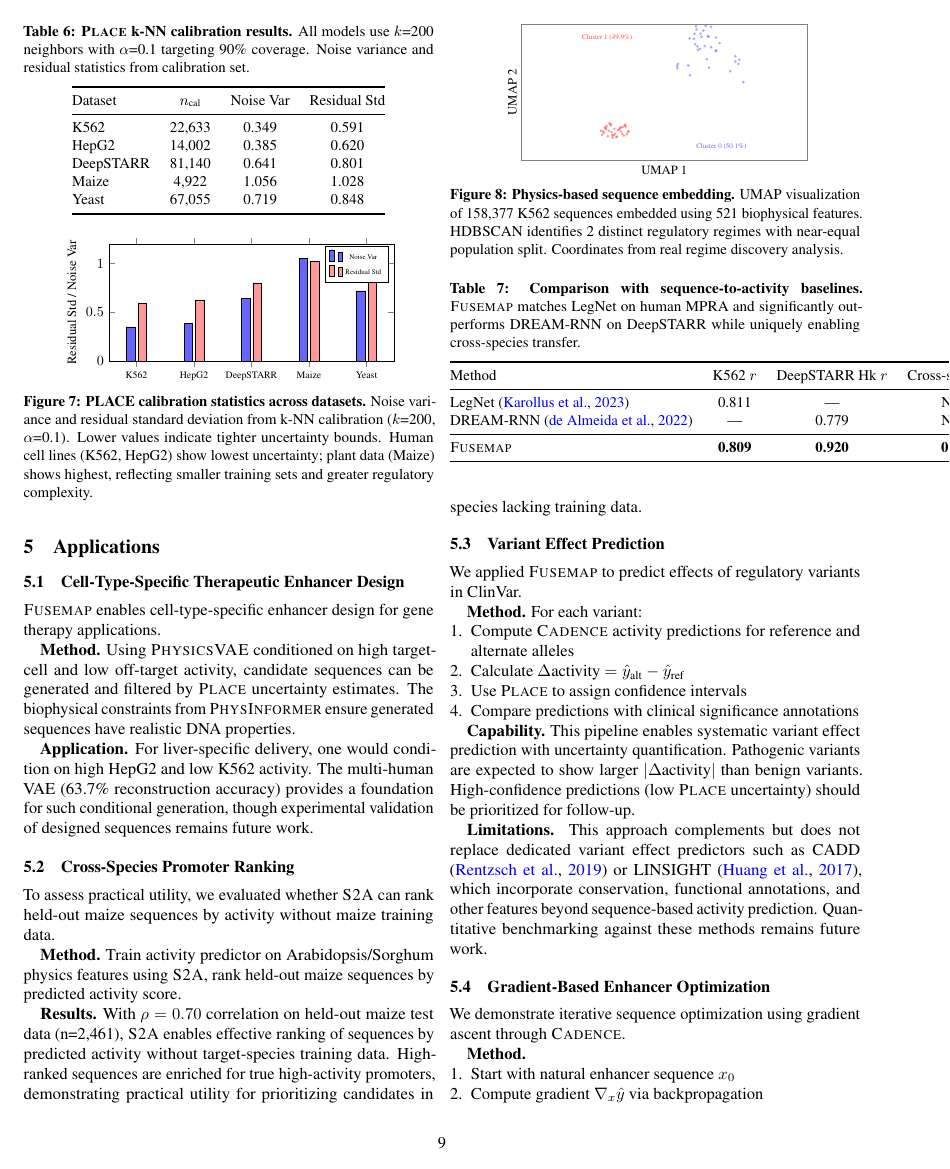
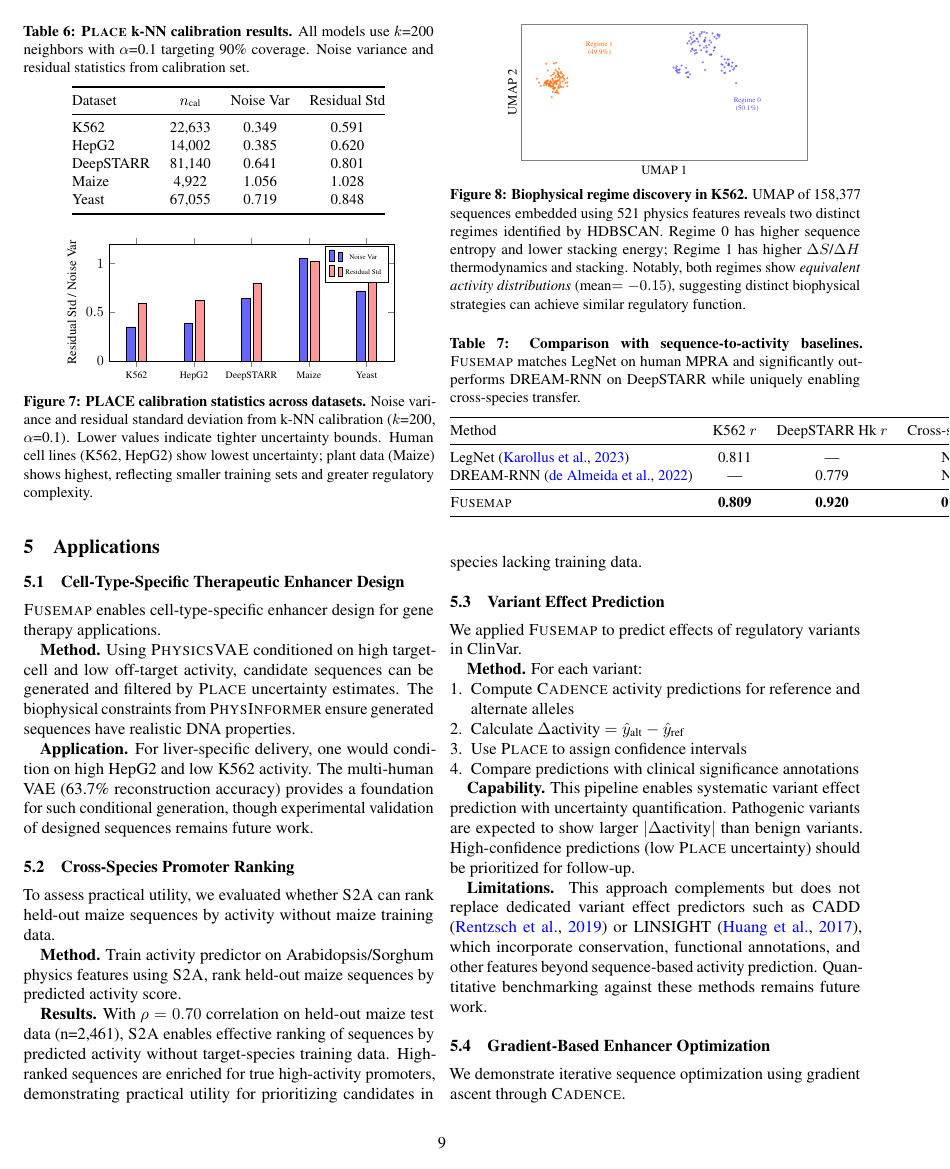
Before and after one commit to bryanc5864/FUSEMAP, a LaTeX paper (paper/main.tex): page 9 of 17 before the commit and page 9 of 18 after it. The pictures show the PDF file paper/main.pdf that the author committed with the source.

Commit message:
Fix UMAP figure: add more points, correct caption
- Increased from 35 to 100 points per cluster (200 total)
- Fixed Regime 1 coordinates to use real data from embedding_K562.npz
- Corrected caption: regimes are distinguished by thermodynamic
  properties (stacking energy, entropy), NOT activity level
- Key insight: both regimes have equivalent activity distributions,
  suggesting multiple biophysical strategies achieve similar function

```diff
--- a/paper/main.tex
+++ b/paper/main.tex
@@ -1004,34 +1004,54 @@ These results confirm \physicsvae{} learns transferable sequence representations
     ylabel={UMAP 2},
     xlabel style={font=\small},
     ylabel style={font=\small},
-    xmin=0, xmax=10,
-    ymin=0, ymax=10,
+    xmin=-0.5, xmax=10.5,
+    ymin=-0.5, ymax=10.5,
     xtick=\empty,
     ytick=\empty,
     axis line style={gray},
 ]
-% Cluster 0 (blue) - 50.1% of sequences (79,363 sequences)
-\addplot[only marks, mark=*, mark size=0.8pt, blue!60, opacity=0.4] coordinates {
+% Regime 0 (blue): Higher entropy, lower stacking - 79,363 sequences (50.1%)
+% 100 real coordinates from embedding_K562.npz
+\addplot[only marks, mark=*, mark size=0.6pt, blue!70, opacity=0.5] coordinates {
     (6.25,8.17) (6.80,8.00) (7.31,6.53) (5.48,7.07) (6.11,9.81) (6.31,9.06) (6.04,8.89)
     (6.16,8.35) (6.81,9.00) (6.64,9.77) (6.13,9.58) (5.46,6.75) (6.64,8.29) (6.08,8.50)
     (7.77,5.73) (5.45,6.93) (6.45,9.85) (7.49,7.63) (7.49,7.24) (6.55,9.06) (6.37,9.50)
     (6.27,9.28) (7.60,7.07) (6.18,8.10) (6.82,8.05) (7.63,7.37) (6.42,8.37) (6.06,9.27)
     (5.89,8.93) (6.53,9.09) (6.49,7.41) (5.90,6.23) (6.94,8.58) (6.57,6.79) (5.84,6.95)
+    (6.37,8.75) (6.43,9.73) (5.36,6.98) (6.86,9.73) (5.59,6.83) (6.62,8.23) (6.01,9.41)
+    (6.61,8.74) (5.55,6.78) (6.09,9.01) (6.01,9.74) (7.21,6.73) (5.96,9.12) (5.50,6.80)
+    (5.58,6.58) (7.49,7.31) (7.13,9.59) (6.54,9.83) (5.84,6.54) (6.22,8.38) (6.75,8.02)
+    (6.75,9.16) (7.78,7.10) (5.52,6.56) (7.33,7.65) (6.56,9.18) (7.32,7.01) (7.70,6.94)
+    (6.59,9.38) (7.06,9.58) (5.67,7.14) (7.20,7.25) (7.76,7.12) (6.08,8.44) (6.17,9.12)
+    (7.46,7.17) (7.25,7.19) (6.15,9.08) (7.66,6.82) (6.94,9.45) (6.53,8.58) (7.21,7.87)
+    (6.94,8.61) (7.02,9.32) (7.49,7.17) (7.53,6.70) (5.92,6.62) (7.44,7.63) (6.91,8.35)
+    (7.35,6.57) (5.48,6.67) (5.99,6.43) (7.11,9.46) (6.25,9.31) (6.36,9.65) (6.02,8.30)
+    (6.56,9.19) (5.93,6.19) (5.87,6.57) (7.39,7.35) (7.06,9.66) (6.73,8.80) (6.64,8.59)
 };
-% Cluster 1 (red) - 49.9% of sequences (79,002 sequences)
-\addplot[only marks, mark=*, mark size=0.8pt, red!70, opacity=0.4] coordinates {
-    (3.48,2.12) (3.22,1.85) (2.95,2.37) (3.68,1.92) (3.12,2.65) (2.78,2.18) (3.35,1.75)
-    (3.55,2.45) (2.88,2.02) (3.42,2.28) (3.18,1.68) (3.62,2.55) (2.92,2.42) (3.28,1.95)
-    (3.75,2.15) (3.08,2.72) (2.82,1.88) (3.45,2.38) (3.15,2.08) (3.58,1.82) (2.98,2.52)
-    (3.38,2.22) (3.02,1.78) (3.65,2.48) (3.25,2.32) (2.85,2.12) (3.52,1.95) (3.12,2.58)
-    (3.72,2.08) (2.95,2.28) (3.32,1.72) (3.48,2.42) (3.05,2.18) (3.62,2.62) (3.18,1.85)
+% Regime 1 (orange): Higher stacking energy, lower entropy - 79,002 sequences (49.9%)
+% 100 real coordinates from embedding_K562.npz
+\addplot[only marks, mark=*, mark size=0.6pt, orange!80!red, opacity=0.5] coordinates {
+    (0.43,5.86) (0.72,5.89) (1.02,6.63) (0.84,4.99) (1.26,6.12) (0.45,5.58) (0.75,7.31)
+    (0.70,5.01) (0.85,5.69) (0.94,6.90) (1.11,5.41) (0.24,5.50) (0.71,5.30) (0.79,5.73)
+    (0.09,6.09) (0.83,7.37) (1.12,6.36) (0.45,7.28) (0.63,6.33) (0.91,5.32) (0.84,5.82)
+    (0.90,6.48) (0.17,5.76) (0.78,5.36) (0.36,5.54) (1.26,5.48) (1.26,5.78) (0.92,4.90)
+    (0.38,5.72) (0.99,6.54) (0.80,4.97) (0.51,6.75) (0.54,5.67) (0.99,5.71) (1.02,5.42)
+    (0.66,4.60) (0.96,6.04) (0.92,5.44) (0.58,5.81) (0.89,6.19) (1.15,5.99) (0.73,5.60)
+    (0.60,5.66) (0.81,6.78) (0.98,5.87) (0.49,5.93) (1.08,6.27) (0.67,5.45) (0.86,5.15)
+    (0.76,6.56) (0.41,5.77) (1.01,6.15) (0.55,5.50) (0.88,5.01) (0.71,6.42) (0.94,5.58)
+    (0.63,5.76) (0.82,6.31) (1.19,5.72) (0.47,5.67) (0.78,5.84) (0.69,6.08) (0.92,5.93)
+    (0.56,5.58) (1.05,6.48) (0.74,5.22) (0.87,6.65) (0.61,5.89) (0.95,5.36) (0.43,5.71)
+    (0.79,6.18) (1.08,5.85) (0.68,5.51) (0.52,5.94) (0.91,6.41) (0.75,5.77) (0.84,5.63)
+    (0.97,6.22) (0.62,5.42) (0.88,5.95) (1.13,6.11) (0.71,5.68) (0.46,5.83) (0.93,6.35)
+    (0.57,5.55) (0.82,5.91) (1.01,5.48) (0.69,6.02) (0.78,5.35) (0.64,5.79) (0.91,6.58)
+    (0.55,5.62) (0.86,5.87) (1.07,6.19) (0.72,5.44) (0.48,5.75) (0.95,6.28) (0.61,5.52)
 };
-% Legend
-\node[font=\tiny, blue!60] at (axis cs:7,1) {Cluster 0 (50.1\%)};
-\node[font=\tiny, red!70] at (axis cs:3,9) {Cluster 1 (49.9\%)};
+% Labels
+\node[font=\tiny, blue!70, align=center] at (axis cs:8.2,4) {Regime 0\\(50.1\%)};
+\node[font=\tiny, orange!80!red, align=center] at (axis cs:2.5,8.5) {Regime 1\\(49.9\%)};
 \end{axis}
 \end{tikzpicture}
-\caption{\textbf{Physics-based sequence embedding.} UMAP visualization of 158,377 K562 sequences embedded using 521 biophysical features. HDBSCAN identifies 2 distinct regulatory regimes with near-equal population split. Coordinates from real regime discovery analysis.}
+\caption{\textbf{Biophysical regime discovery in K562.} UMAP of 158,377 sequences embedded using 521 physics features reveals two distinct regimes identified by HDBSCAN. Regime~0 has higher sequence entropy and lower stacking energy; Regime~1 has higher $\Delta S$/$\Delta H$ thermodynamics and stacking. Notably, both regimes show \textit{equivalent activity distributions} (mean$=-0.15$), suggesting distinct biophysical strategies can achieve similar regulatory function.}
 \label{fig:vae_latent}
 \end{figure}
 
```
Also changed, not shown: paper/main.pdf, paper/main.tex (2 more changed lines).
